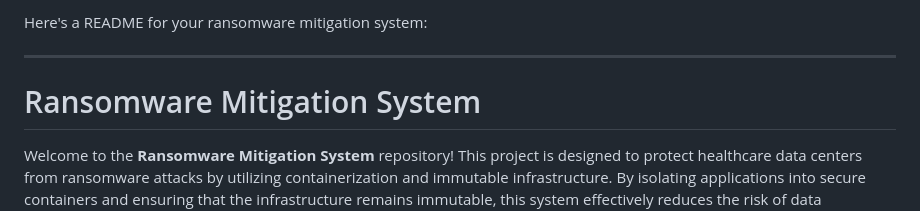
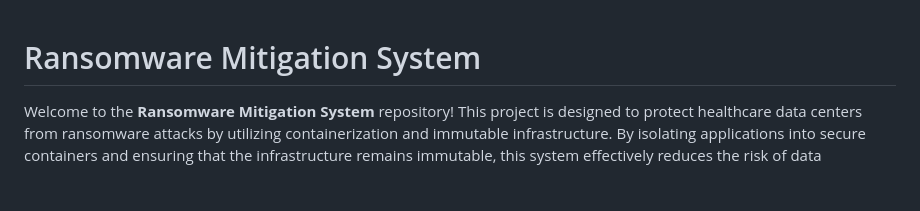
Before and after one commit to kc-allan/ransomware-mitigation, a Markdown page: README.md, the part around the change. Drawn GitHub-style; blank space fills up the shorter version.

```diff
--- a/README.md
+++ b/README.md
@@ -1,7 +1,3 @@
-Here's a README for your ransomware mitigation system:
-
----
-
 # Ransomware Mitigation System
 
 Welcome to the **Ransomware Mitigation System** repository! This project is designed to protect healthcare data centers from ransomware attacks by utilizing containerization and immutable infrastructure. By isolating applications into secure containers and ensuring that the infrastructure remains immutable, this system effectively reduces the risk of data compromise.
```
